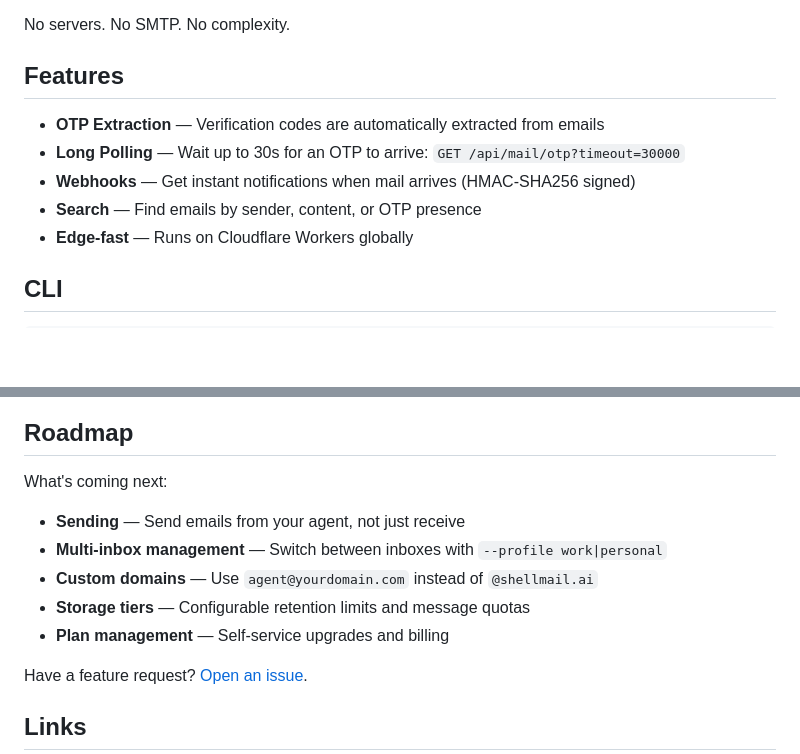
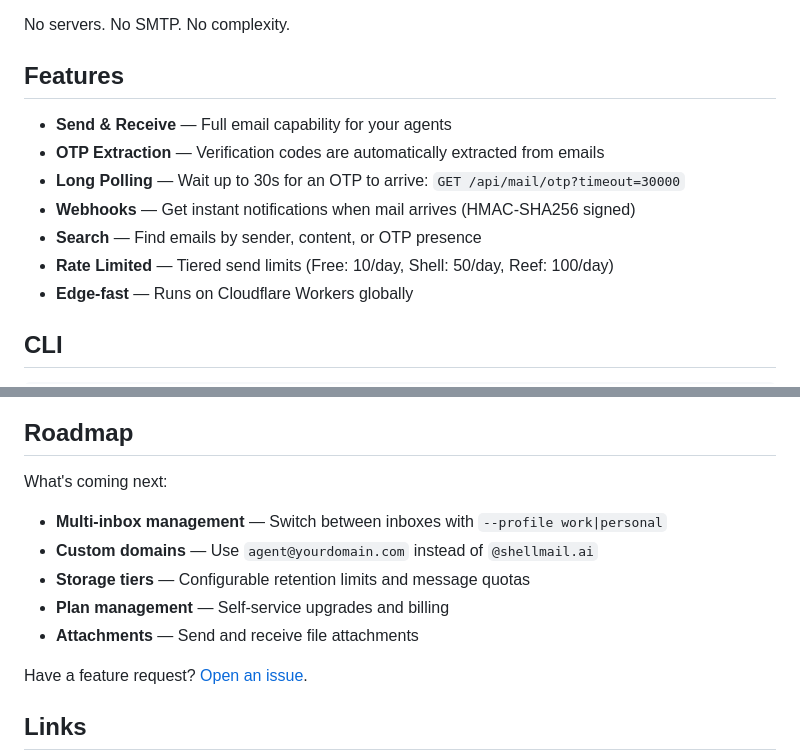
Before and after one commit to aaronbatchelder/shellmail, a Markdown page: README.md, 2 parts joined by grey strips. Drawn GitHub-style; blank space fills up the shorter version.

```diff
--- a/README.md
+++ b/README.md
@@ -48,10 +48,12 @@ No servers. No SMTP. No complexity.
 
 ## Features
 
+- **Send & Receive** — Full email capability for your agents
 - **OTP Extraction** — Verification codes are automatically extracted from emails
 - **Long Polling** — Wait up to 30s for an OTP to arrive: `GET /api/mail/otp?timeout=30000`
 - **Webhooks** — Get instant notifications when mail arrives (HMAC-SHA256 signed)
 - **Search** — Find emails by sender, content, or OTP presence
+- **Rate Limited** — Tiered send limits (Free: 10/day, Shell: 50/day, Reef: 100/day)
 - **Edge-fast** — Runs on Cloudflare Workers globally
 
 ## CLI
@@ -232,11 +268,11 @@ Configure Cloudflare Email Routing to forward to your worker.
 
 What's coming next:
 
-- **Sending** — Send emails from your agent, not just receive
 - **Multi-inbox management** — Switch between inboxes with `--profile work|personal`
 - **Custom domains** — Use `agent@yourdomain.com` instead of `@shellmail.ai`
 - **Storage tiers** — Configurable retention limits and message quotas
 - **Plan management** — Self-service upgrades and billing
+- **Attachments** — Send and receive file attachments
 
 Have a feature request? [Open an issue](https://github.com/aaronbatchelder/shellmail/issues).
 
```
Also changed, not shown: other parts of README.md (+35 -1 lines).
